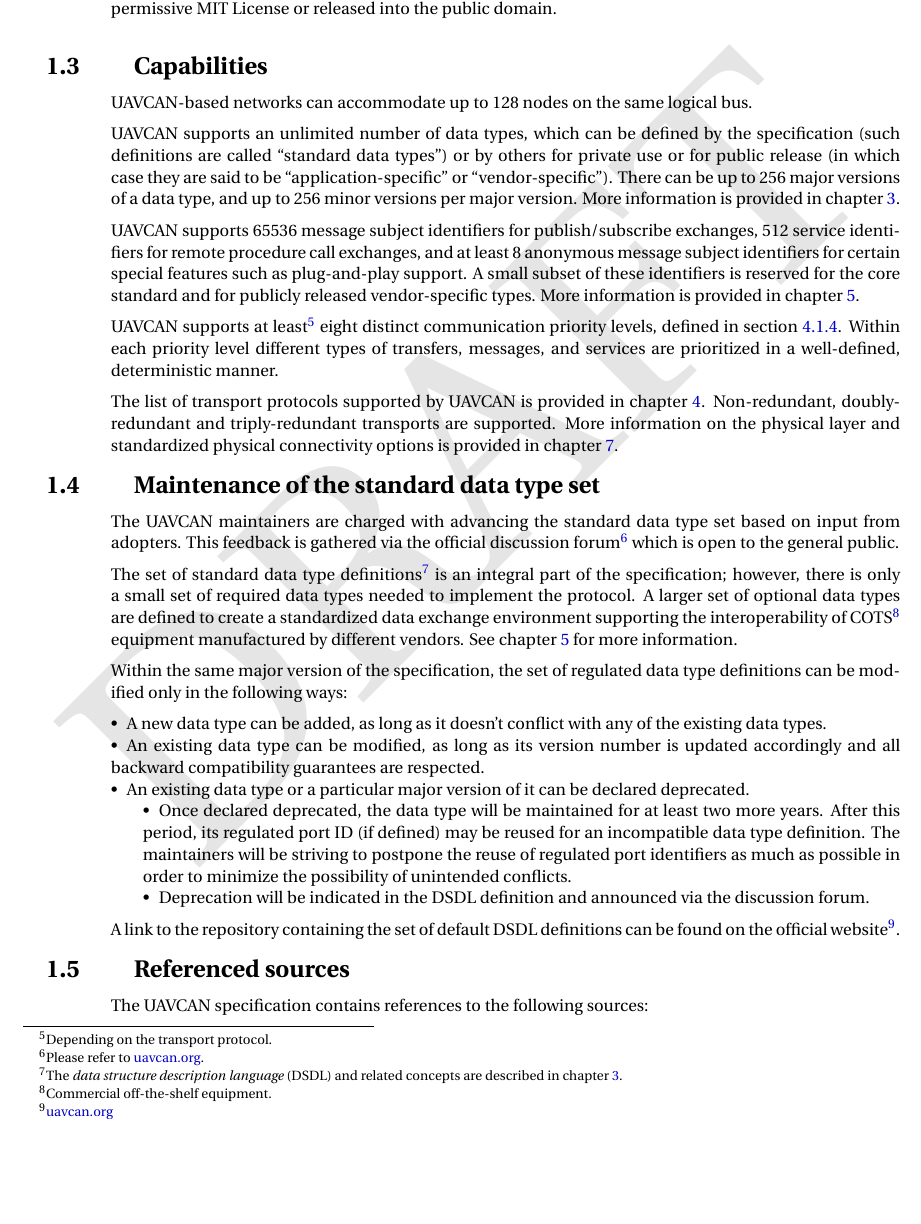
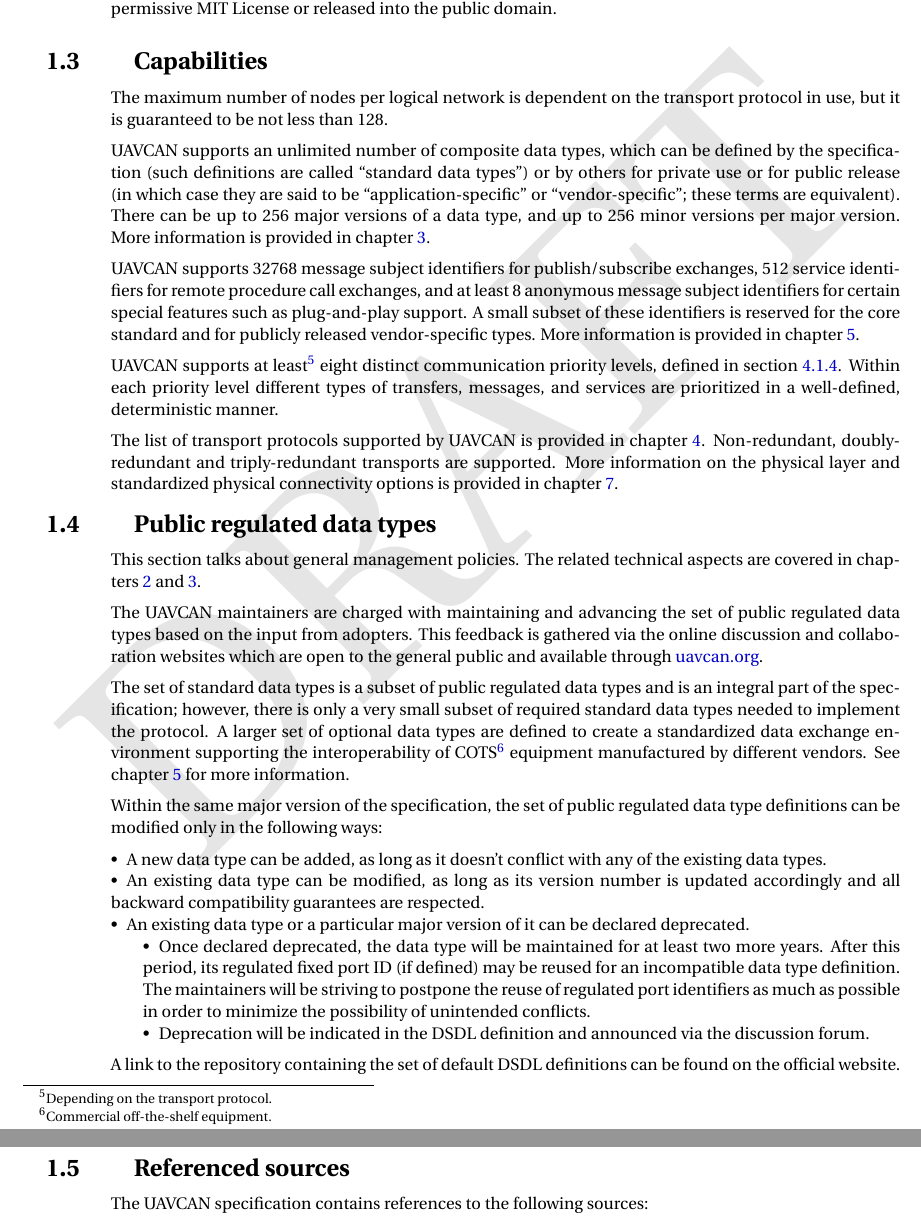
Before and after one commit to OpenCyphal/specification, a LaTeX thesis (specification/UAVCAN_Specification.tex, which reads specification/introduction/introduction.tex): part of page 7 of 79 before the commit and two parts of pages 7 and 8 of 79 after it, the two joined at a grey line, cut so that both start at the same text, the shorter picture padded with empty space. Compiled offline with pdfLaTeX; a LaTeX package or settings file that is missing is left out.

Commit message:
Update of sections 1.3, 1.4

```diff
--- a/specification/introduction/introduction.tex
+++ b/specification/introduction/introduction.tex
@@ -88,15 +88,17 @@ $\text{BADC0FFEE}_{16} = 50159747054$, $10101_2$.
 
 \section{Capabilities}
 
-UAVCAN-based networks can accommodate up to 128 nodes on the same logical bus.
+The maximum number of nodes per logical network is dependent on the transport protocol in use,
+but it is guaranteed to be not less than 128.
 
-UAVCAN supports an unlimited number of data types, which can be defined by the specification (such definitions
-are called ``standard data types'') or by others for private use or for public release
-(in which case they are said to be ``application-specific'' or ``vendor-specific'').
+UAVCAN supports an unlimited number of composite data types,
+which can be defined by the specification (such definitions are called ``standard data types'')
+or by others for private use or for public release
+(in which case they are said to be ``application-specific'' or ``vendor-specific''; these terms are equivalent).
 There can be up to 256 major versions of a data type, and up to 256 minor versions per major version.
 More information is provided in chapter \ref{sec:dsdl}.
 
-UAVCAN supports 65536 message subject identifiers for publish/subscribe exchanges,
+UAVCAN supports 32768 message subject identifiers for publish/subscribe exchanges,
 512 service identifiers for remote procedure call exchanges,
 and at least 8 anonymous message subject identifiers for certain special features such as plug-and-play support.
 A small subset of these identifiers is reserved for the core standard and for publicly released vendor-specific types.
@@ -112,23 +114,25 @@ Non-redundant, doubly-redundant and triply-redundant transports are supported.
 More information on the physical layer and standardized physical connectivity options
 is provided in chapter \ref{sec:physical_layer}.
 
-\section{Maintenance of the standard data type set}
+\section{Public regulated data types}
 
-The UAVCAN maintainers are charged with advancing the standard data type set based on input from adopters.
-This feedback is gathered via the official discussion
-forum\footnote{Please refer to \href{http://uavcan.org}{uavcan.org}.}
-which is open to the general public.
+This section talks about general management policies.
+The related technical aspects are covered in chapters~\ref{sec:basic_concepts} and~\ref{sec:dsdl}.
 
-The set of standard data type definitions\footnote{The \emph{data structure description language} (DSDL) and
-related concepts are described in chapter \ref{sec:dsdl}.} is an integral part of the specification;
-however, there is only a small set of required data types needed to implement the protocol.
+The UAVCAN maintainers are charged with maintaining and advancing the set of
+public regulated data types based on the input from adopters.
+This feedback is gathered via the online discussion and collaboration websites
+which are open to the general public and available through \href{http://uavcan.org}{uavcan.org}.
+
+The set of standard data types is a subset of public regulated data types and is an integral part of the specification;
+however, there is only a very small subset of required standard data types needed to implement the protocol.
 A larger set of optional data types are defined to create a standardized data exchange environment
 supporting the interoperability of COTS\footnote{Commercial off-the-shelf equipment.}
 equipment manufactured by different vendors.
 See chapter \ref{sec:application_layer} for more information.
 
 Within the same major version of the specification,
-the set of regulated data type definitions can be modified only in the following ways:
+the set of public regulated data type definitions can be modified only in the following ways:
 
 \begin{itemize}
     \item A new data type can be added, as long as it doesn't conflict with any of the existing data types.
@@ -139,7 +143,8 @@ the set of regulated data type definitions can be modified only in the following
     \item An existing data type or a particular major version of it can be declared deprecated.
     \begin{itemize}
         \item Once declared deprecated, the data type will be maintained for at least two more years.
-        After this period, its regulated port ID (if defined) may be reused for an incompatible data type definition.
+        After this period, its regulated fixed port ID (if defined) may be reused for
+        an incompatible data type definition.
         The maintainers will be striving to postpone the reuse of regulated port identifiers as much as
         possible in order to minimize the possibility of unintended conflicts.
 
@@ -147,8 +152,7 @@ the set of regulated data type definitions can be modified only in the following
     \end{itemize}
 \end{itemize}
 
-A link to the repository containing the set of default DSDL definitions can be found on the official
-website\footnote{\href{http://uavcan.org}{uavcan.org}}.
+A link to the repository containing the set of default DSDL definitions can be found on the official website.
 
 \section{Referenced sources}
 
```
